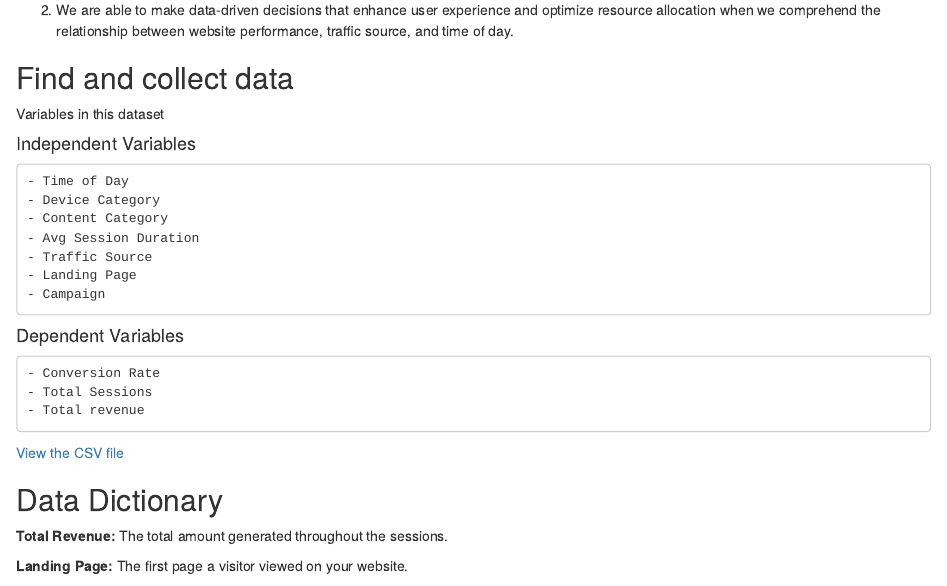
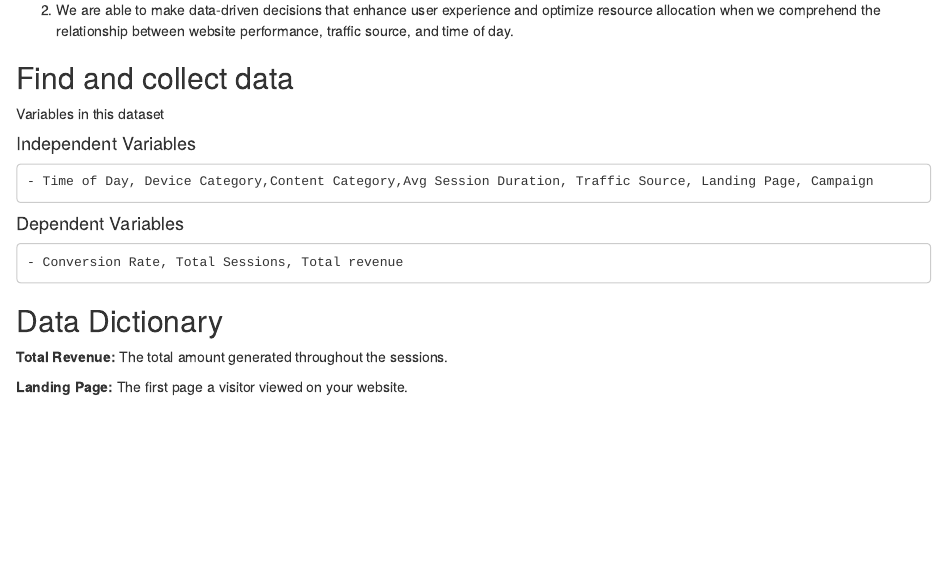
Before and after one commit to shubhamgit123/MVA-HW-1, an R Markdown document (Shubham Bhargava HW1MVA.Rmd): the page in a window 1100 px wide, from 570 px down. Rendered offline with R 4.5, knitr and Pandoc, with nearby package versions.

Commit message:
Shubham Bhargava HW1MVA.Rmd

```diff
--- a/Shubham Bhargava HW1MVA.Rmd
+++ b/Shubham Bhargava HW1MVA.Rmd
@@ -46,24 +46,11 @@ Variables in this dataset
 
 #### Independent Variables
 
-    - Time of Day
-    - Device Category
-    - Content Category
-    - Avg Session Duration
-    - Traffic Source
-    - Landing Page
-    - Campaign
+    - Time of Day, Device Category,Content Category,Avg Session Duration, Traffic Source, Landing Page, Campaign
 
 #### Dependent Variables
 
-
-    - Conversion Rate
-    - Total Sessions
-    - Total revenue
-
-
-
-[View the CSV file](News_Website_Dataset.csv)
+    - Conversion Rate, Total Sessions, Total revenue
 
 ## Data Dictionary
 
```
